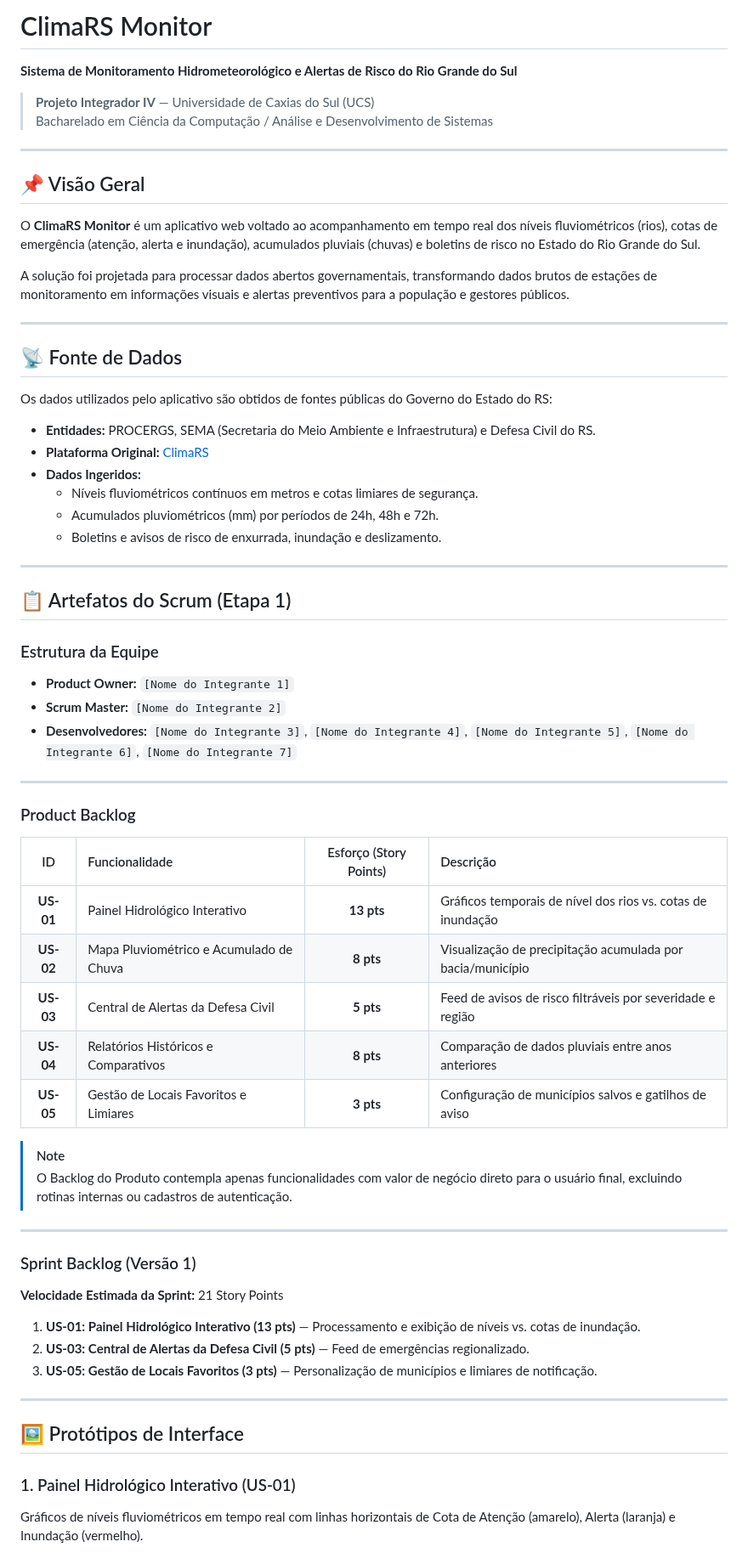
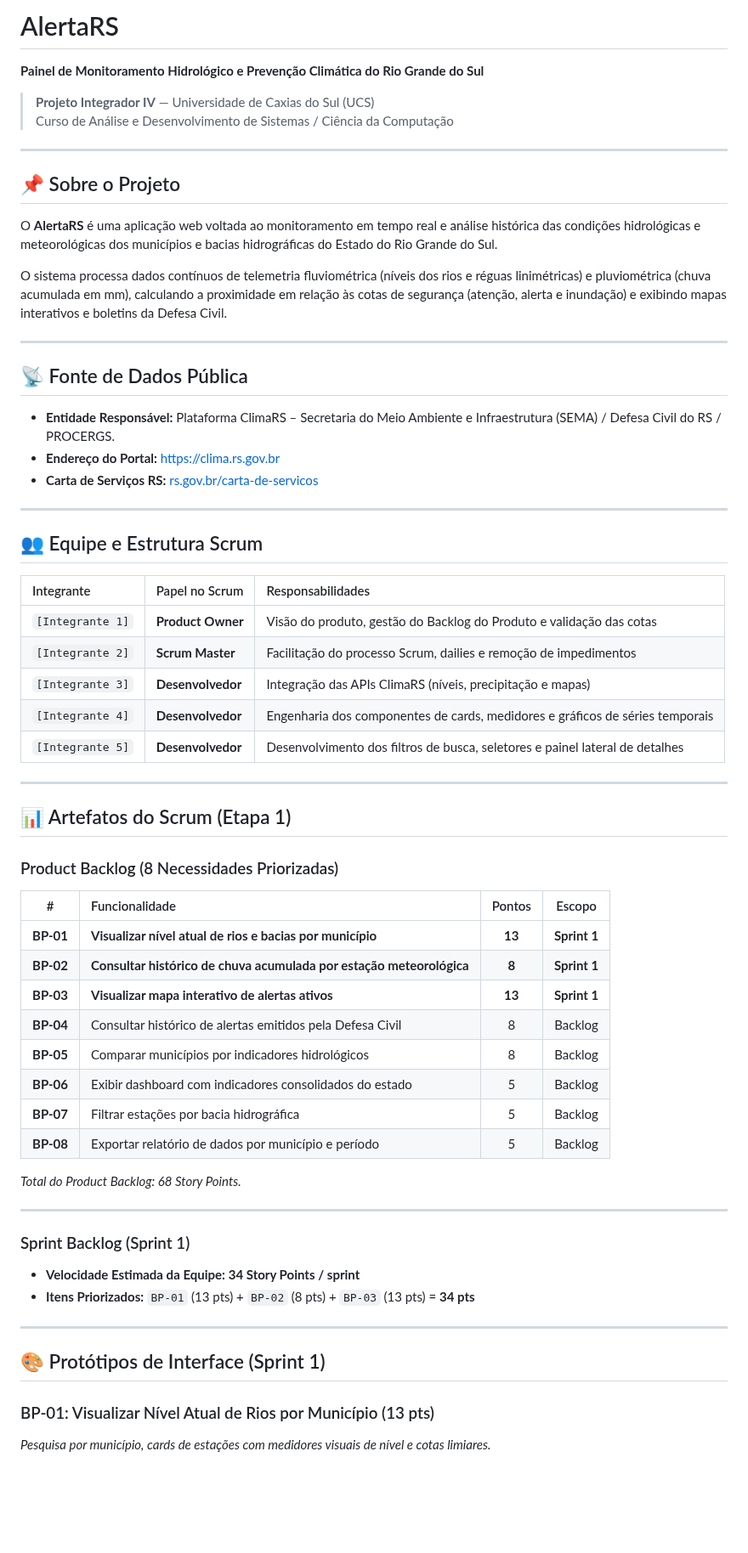
Before and after one commit to Bakurin0/alerta-rs, a Markdown page: README.md, the part around one of its changes. Shown at 85% size. GitHub-like rendering; blank space fills up the shorter version.

```diff
--- a/README.md
+++ b/README.md
@@ -1,69 +1,68 @@
-# ClimaRS Monitor
+# AlertaRS
 
-**Sistema de Monitoramento Hidrometeorológico e Alertas de Risco do Rio Grande do Sul**
+**Painel de Monitoramento Hidrológico e Prevenção Climática do Rio Grande do Sul**
 
 > **Projeto Integrador IV** — Universidade de Caxias do Sul (UCS)
-> Bacharelado em Ciência da Computação / Análise e Desenvolvimento de Sistemas
+> Curso de Análise e Desenvolvimento de Sistemas / Ciência da Computação
 
 ---
 
-## 📌 Visão Geral
+## 📌 Sobre o Projeto
 
-O **ClimaRS Monitor** é um aplicativo web voltado ao acompanhamento em tempo real dos níveis fluviométricos (rios), cotas de emergência (atenção, alerta e inundação), acumulados pluviais (chuvas) e boletins de risco no Estado do Rio Grande do Sul.
+O **AlertaRS** é uma aplicação web voltada ao monitoramento em tempo real e análise histórica das condições hidrológicas e meteorológicas dos municípios e bacias hidrográficas do Estado do Rio Grande do Sul.
 
-A solução foi projetada para processar dados abertos governamentais, transformando dados brutos de estações de monitoramento em informações visuais e alertas preventivos para a população e gestores públicos.
+O sistema processa dados contínuos de telemetria fluviométrica (níveis dos rios e réguas linimétricas) e pluviométrica (chuva acumulada em mm), calculando a proximidade em relação às cotas de segurança (atenção, alerta e inundação) e exibindo mapas interativos e boletins da Defesa Civil.
 
 ---
 
-## 📡 Fonte de Dados
+## 📡 Fonte de Dados Pública
 
-Os dados utilizados pelo aplicativo são obtidos de fontes públicas do Governo do Estado do RS:
-
-- **Entidades:** PROCERGS, SEMA (Secretaria do Meio Ambiente e Infraestrutura) e Defesa Civil do RS.
-- **Plataforma Original:** [ClimaRS](https://climars.rs.gov.br)
-- **Dados Ingeridos:**
-  - Níveis fluviométricos contínuos em metros e cotas limiares de segurança.
-  - Acumulados pluviométricos (mm) por períodos de 24h, 48h e 72h.
-  - Boletins e avisos de risco de enxurrada, inundação e deslizamento.
+- **Entidade Responsável:** Plataforma ClimaRS – Secretaria do Meio Ambiente e Infraestrutura (SEMA) / Defesa Civil do RS / PROCERGS.
+- **Endereço do Portal:** [https://clima.rs.gov.br](https://clima.rs.gov.br)
+- **Carta de Serviços RS:** [rs.gov.br/carta-de-servicos](https://www.rs.gov.br/carta-de-servicos/servicos?servico=3287)
 
 ---
 
-## 📋 Artefatos do Scrum (Etapa 1)
+## 👥 Equipe e Estrutura Scrum
 
-### Estrutura da Equipe
-- **Product Owner:** `[Nome do Integrante 1]`
-- **Scrum Master:** `[Nome do Integrante 2]`
-- **Desenvolvedores:** `[Nome do Integrante 3]`, `[Nome do Integrante 4]`, `[Nome do Integrante 5]`, `[Nome do Integrante 6]`, `[Nome do Integrante 7]`
+| Integrante | Papel no Scrum | Responsabilidades |
+| :--- | :--- | :--- |
+| `[Integrante 1]` | **Product Owner** | Visão do produto, gestão do Backlog do Produto e validação das cotas |
+| `[Integrante 2]` | **Scrum Master** | Facilitação do processo Scrum, dailies e remoção de impedimentos |
+| `[Integrante 3]` | **Desenvolvedor** | Integração das APIs ClimaRS (níveis, precipitação e mapas) |
+| `[Integrante 4]` | **Desenvolvedor** | Engenharia dos componentes de cards, medidores e gráficos de séries temporais |
+| `[Integrante 5]` | **Desenvolvedor** | Desenvolvimento dos filtros de busca, seletores e painel lateral de detalhes |
 
 ---
 
-### Product Backlog
+## 📊 Artefatos do Scrum (Etapa 1)
 
-| ID | Funcionalidade | Esforço (Story Points) | Descrição |
-| :---: | :--- | :---: | :--- |
-| **US-01** | Painel Hidrológico Interativo | **13 pts** | Gráficos temporais de nível dos rios vs. cotas de inundação |
-| **US-02** | Mapa Pluviométrico e Acumulado de Chuva | **8 pts** | Visualização de precipitação acumulada por bacia/município |
-| **US-03** | Central de Alertas da Defesa Civil | **5 pts** | Feed de avisos de risco filtráveis por severidade e região |
-| **US-04** | Relatórios Históricos e Comparativos | **8 pts** | Comparação de dados pluviais entre anos anteriores |
-| **US-05** | Gestão de Locais Favoritos e Limiares | **3 pts** | Configuração de municípios salvos e gatilhos de aviso |
+### Product Backlog (8 Necessidades Priorizadas)
 
-> [!NOTE]
-> O Backlog do Produto contempla apenas funcionalidades com valor de negócio direto para o usuário final, excluindo rotinas internas ou cadastros de autenticação.
+| # | Funcionalidade | Pontos | Escopo |
+| :---: | :--- | :---: | :---: |
+| **BP-01** | **Visualizar nível atual de rios e bacias por município** | **13** | **Sprint 1** |
+| **BP-02** | **Consultar histórico de chuva acumulada por estação meteorológica** | **8** | **Sprint 1** |
+| **BP-03** | **Visualizar mapa interativo de alertas ativos** | **13** | **Sprint 1** |
+| **BP-04** | Consultar histórico de alertas emitidos pela Defesa Civil | 8 | Backlog |
+| **BP-05** | Comparar municípios por indicadores hidrológicos | 8 | Backlog |
+| **BP-06** | Exibir dashboard com indicadores consolidados do estado | 5 | Backlog |
+| **BP-07** | Filtrar estações por bacia hidrográfica | 5 | Backlog |
+| **BP-08** | Exportar relatório de dados por município e período | 5 | Backlog |
+
+*Total do Product Backlog: 68 Story Points.*
 
 ---
 
-### Sprint Backlog (Versão 1)
+### Sprint Backlog (Sprint 1)
 
-**Velocidade Estimada da Sprint:** 21 Story Points
-
-1. **US-01: Painel Hidrológico Interativo (13 pts)** — Processamento e exibição de níveis vs. cotas de inundação.
-2. **US-03: Central de Alertas da Defesa Civil (5 pts)** — Feed de emergências regionalizado.
-3. **US-05: Gestão de Locais Favoritos (3 pts)** — Personalização de municípios e limiares de notificação.
+- **Velocidade Estimada da Equipe:** **34 Story Points / sprint**
+- **Itens Priorizados:** `BP-01` (13 pts) + `BP-02` (8 pts) + `BP-03` (13 pts) = **34 pts**
 
 ---
 
-## 🖼️ Protótipos de Interface
+## 🎨 Protótipos de Interface (Sprint 1)
 
-### 1. Painel Hidrológico Interativo (US-01)
-Gráficos de níveis fluviométricos em tempo real com linhas horizontais de Cota de Atenção (amarelo), Alerta (laranja) e Inundação (vermelho).
+### BP-01: Visualizar Nível Atual de Rios por Município (13 pts)
+*Pesquisa por município, cards de estações com medidores visuais de nível e cotas limiares.*
 
```
Also changed, not shown: other parts of README.md (+14 -13 lines), Etapa_1_Projeto_Integrador.md (+61 -54 lines), prototipos/bp01_nivel_rios.jpg (added), prototipos/bp02_historico_chuva.jpg (added), prototipos/bp03_mapa_alertas.jpg (added), 1 other file.
